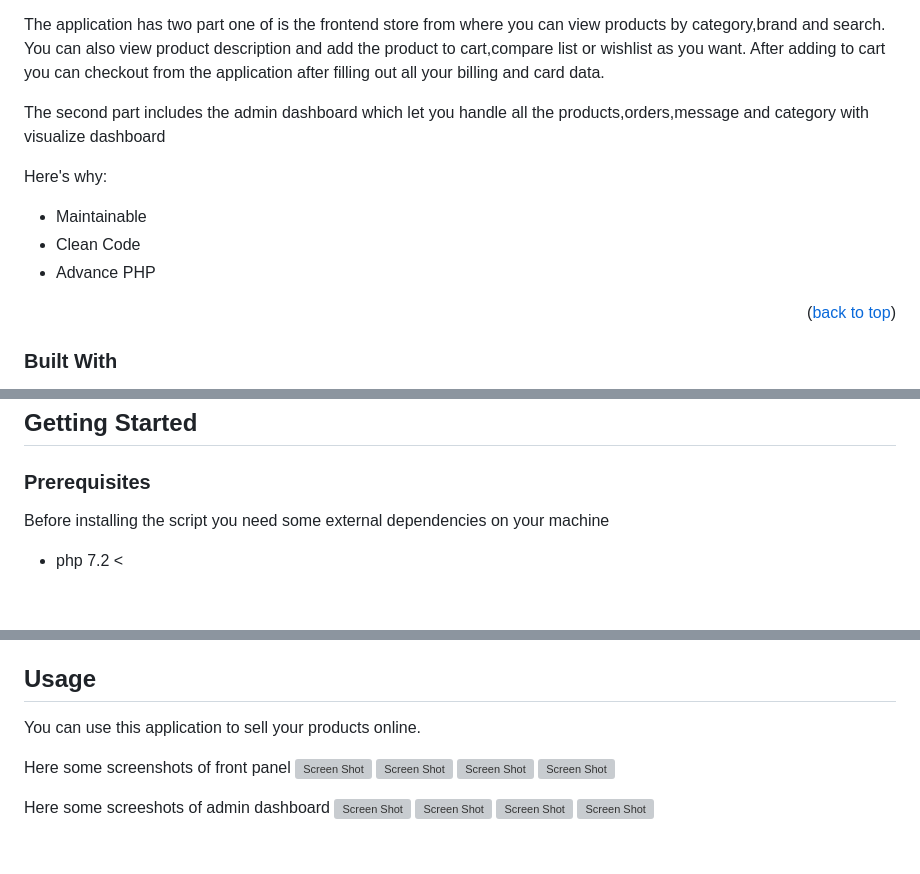
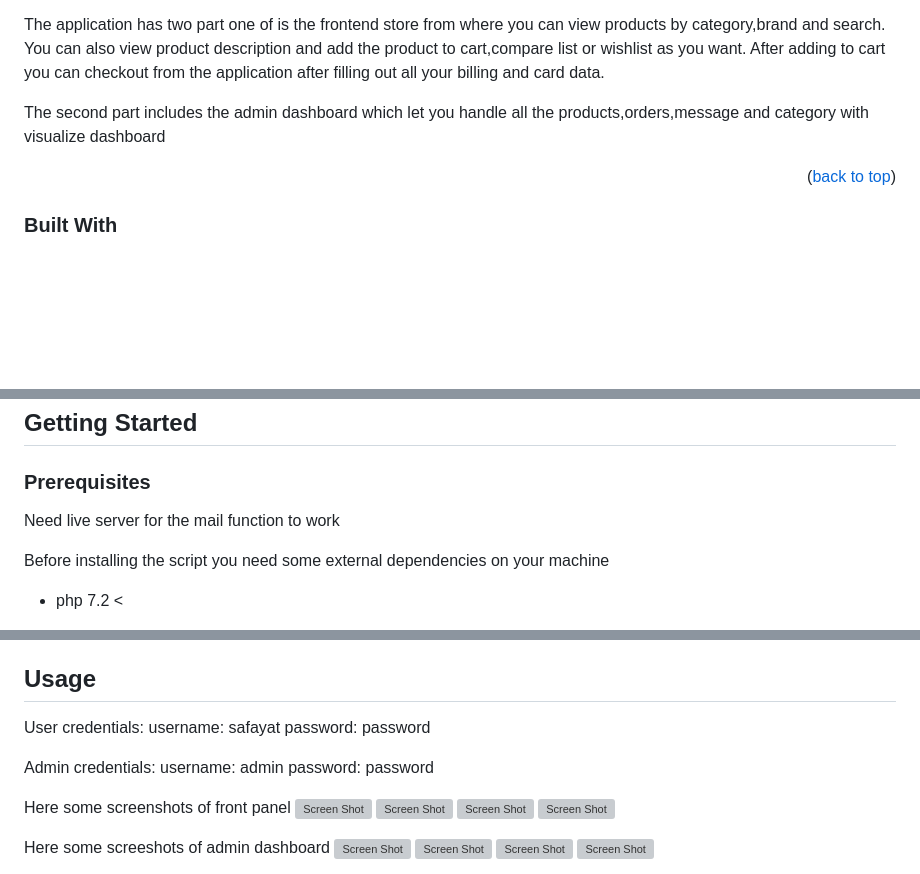
Before and after one commit to S4F4Y4T/Ammu-store, a Markdown page: README.md, 3 parts joined by grey strips. Rendered like a GitHub page; blank space fills up the shorter version; grey boxes are pictures that could not be loaded.

```diff
--- a/README.md
+++ b/README.md
@@ -39,11 +39,6 @@ The application has two part one of is the frontend store from where you can vie
 
 The second part includes the admin dashboard which let you handle all the products,orders,message and category with visualize dashboard
 
-Here's why:
-* Maintainable
-* Clean Code
-* Advance PHP
-
 <p align="right">(<a href="#readme-top">back to top</a>)</p>
 
 ### Built With
@@ -61,6 +56,8 @@ This platform built wih my design pattern and own made php MVC framework from sc
 ## Getting Started
 
 ### Prerequisites
+
+Need live server for the mail function to work
 
 Before installing the script you need some external dependencies on your machine
 * php 7.2 <
@@ -91,7 +88,13 @@ By following the instructions you can run the script on your machine
 <!-- USAGE EXAMPLES -->
 ## Usage
 
-You can use this application to sell your products online.
+User credentials:
+   username: safayat
+   password: password
+
+Admin credentials:
+   username: admin
+   password: password
 
 Here some screenshots of front panel
 ![Screen Shot][product-screenshot-2]
```
